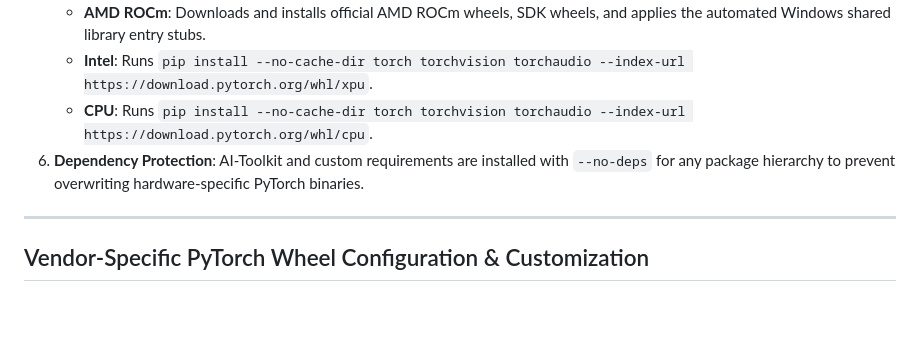
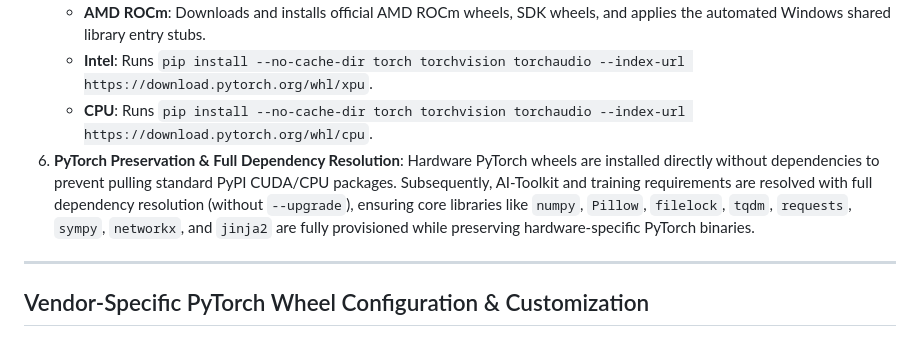
Before and after one commit to zombiehausAI/LoRAMancer, a Markdown page: docs/GPU_AND_ENVIRONMENT_SETUP.md, the part around the change. Rendered like a GitHub page; blank space fills up the shorter version.

```diff
--- a/docs/GPU_AND_ENVIRONMENT_SETUP.md
+++ b/docs/GPU_AND_ENVIRONMENT_SETUP.md
@@ -29,7 +29,7 @@ When provisioning or validating the training environment (`AmdVenvProvisioner`):
    - **AMD ROCm**: Downloads and installs official AMD ROCm wheels, SDK wheels, and applies the automated Windows shared library entry stubs.
    - **Intel**: Runs `pip install --no-cache-dir torch torchvision torchaudio --index-url https://download.pytorch.org/whl/xpu`.
    - **CPU**: Runs `pip install --no-cache-dir torch torchvision torchaudio --index-url https://download.pytorch.org/whl/cpu`.
-6. **Dependency Protection**: AI-Toolkit and custom requirements are installed with `--no-deps` for any package hierarchy to prevent overwriting hardware-specific PyTorch binaries.
+6. **PyTorch Preservation & Full Dependency Resolution**: Hardware PyTorch wheels are installed directly without dependencies to prevent pulling standard PyPI CUDA/CPU packages. Subsequently, AI-Toolkit and training requirements are resolved with full dependency resolution (without `--upgrade`), ensuring core libraries like `numpy`, `Pillow`, `filelock`, `tqdm`, `requests`, `sympy`, `networkx`, and `jinja2` are fully provisioned while preserving hardware-specific PyTorch binaries.
 
 ---
 
```
Also changed, not shown: docs/AMD_ROCM_SETUP.md (+2 -2 lines), docs/INSTALLER_AND_UPDATES.md (+1 -1 lines).
